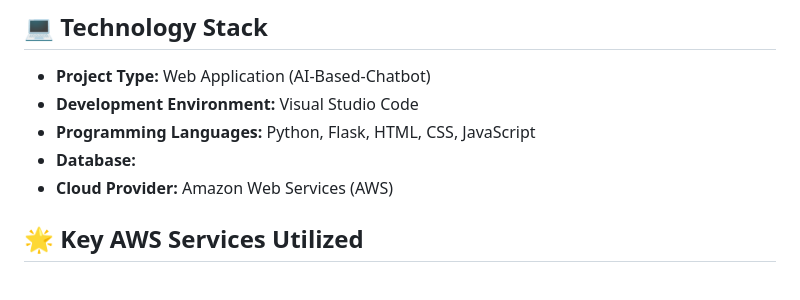
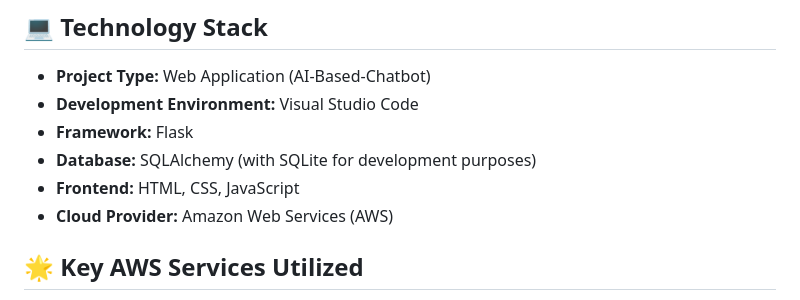
Before and after one commit to unnati14ag/AI-Based-Chatbot, a Markdown page: README.md, the part around the change. Rendered like a GitHub page.

```diff
--- a/README.md
+++ b/README.md
@@ -8,8 +8,9 @@ SecureCloud Solutions presents a robust cloud security management project aimed
 
 - **Project Type:** Web Application (AI-Based-Chatbot)
 - **Development Environment:** Visual Studio Code
-- **Programming Languages:** Python, Flask, HTML, CSS, JavaScript
-- **Database:**
+- **Framework:** Flask
+- **Database:** SQLAlchemy (with SQLite for development purposes)
+- **Frontend:** HTML, CSS, JavaScript
 - **Cloud Provider:** Amazon Web Services (AWS)
 
 ## 🌟 Key AWS Services Utilized
```
